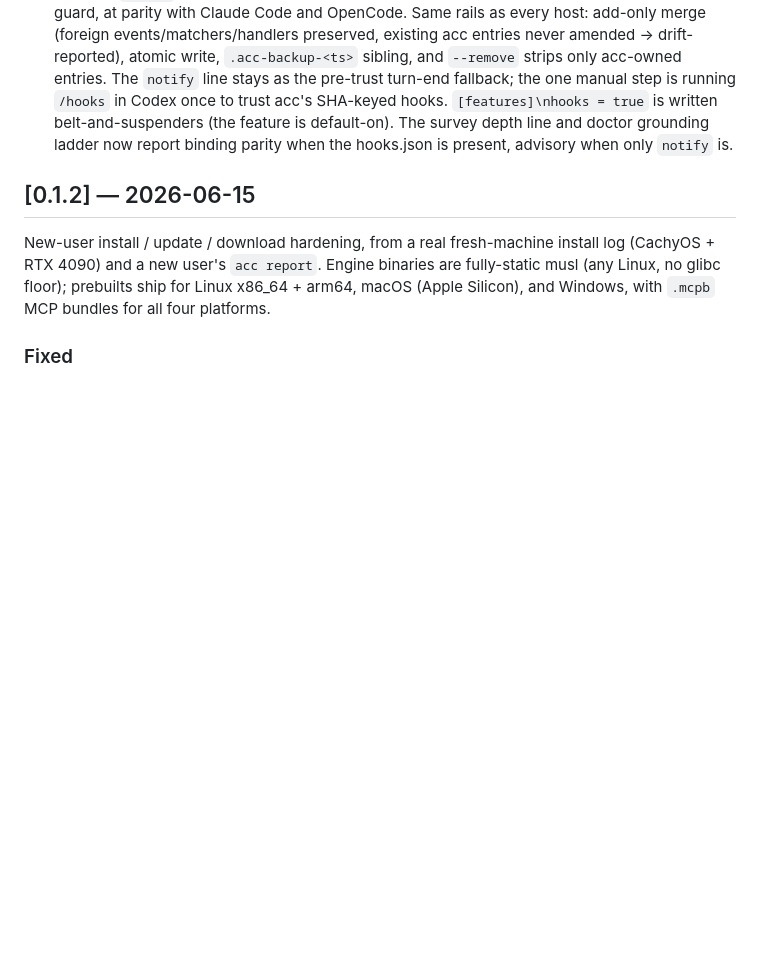
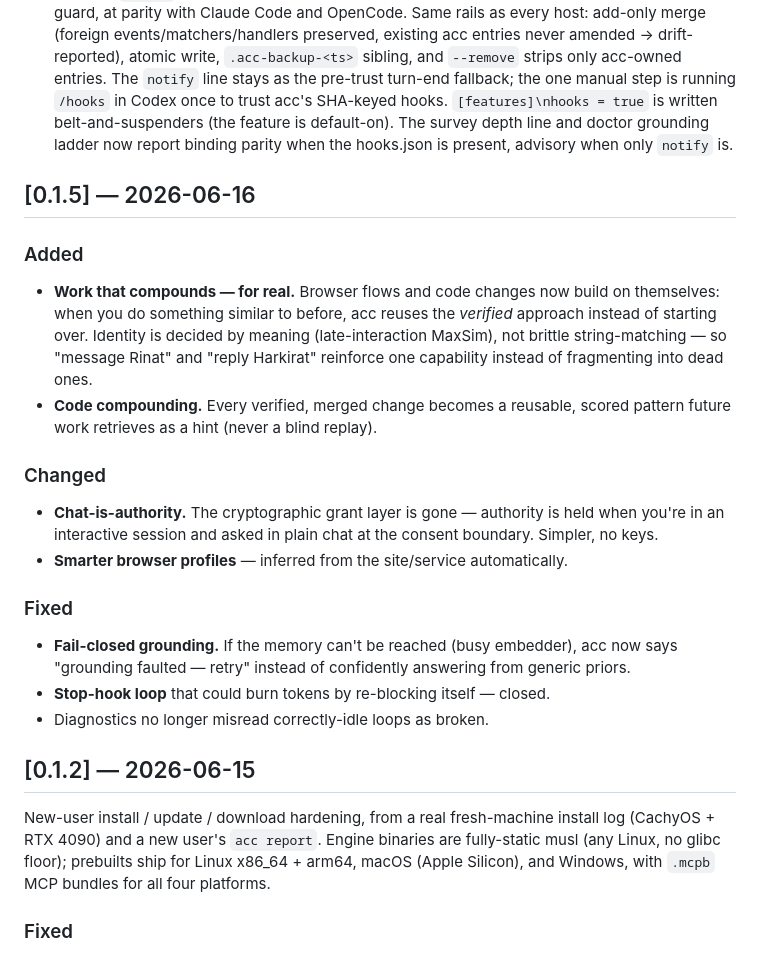
Before and after one commit to maxbaluev/accreted-intelligence, a Markdown page: CHANGELOG.md, the part around the change. Drawn GitHub-style; blank space fills up the shorter version.

Commit message:
docs(changelog): v0.1.5 — compounding (browser+code), chat-is-authority, fail-closed grounding
Co-authored-by: AccInt <accint@accint.xyz>
Built-with: AccInt https://accint.xyz

```diff
--- a/CHANGELOG.md
+++ b/CHANGELOG.md
@@ -65,6 +65,34 @@ All notable changes to acc are recorded here. The format follows
   = true` is written belt-and-suspenders (the feature is default-on). The survey
   depth line and doctor grounding ladder now report binding parity when the
   hooks.json is present, advisory when only `notify` is.
+
+## [0.1.5] — 2026-06-16
+
+### Added
+
+- **Work that compounds — for real.** Browser flows and code changes now build
+  on themselves: when you do something similar to before, acc reuses the
+  *verified* approach instead of starting over. Identity is decided by meaning
+  (late-interaction MaxSim), not brittle string-matching — so "message Rinat"
+  and "reply Harkirat" reinforce one capability instead of fragmenting into
+  dead ones.
+- **Code compounding.** Every verified, merged change becomes a reusable,
+  scored pattern future work retrieves as a hint (never a blind replay).
+
+### Changed
+
+- **Chat-is-authority.** The cryptographic grant layer is gone — authority is
+  held when you're in an interactive session and asked in plain chat at the
+  consent boundary. Simpler, no keys.
+- **Smarter browser profiles** — inferred from the site/service automatically.
+
+### Fixed
+
+- **Fail-closed grounding.** If the memory can't be reached (busy embedder), acc
+  now says "grounding faulted — retry" instead of confidently answering from
+  generic priors.
+- **Stop-hook loop** that could burn tokens by re-blocking itself — closed.
+- Diagnostics no longer misread correctly-idle loops as broken.
 
 ## [0.1.2] — 2026-06-15
 
```
